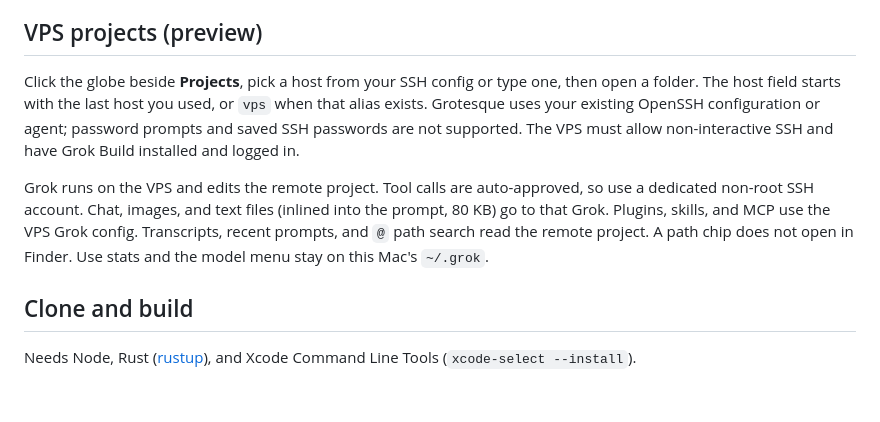
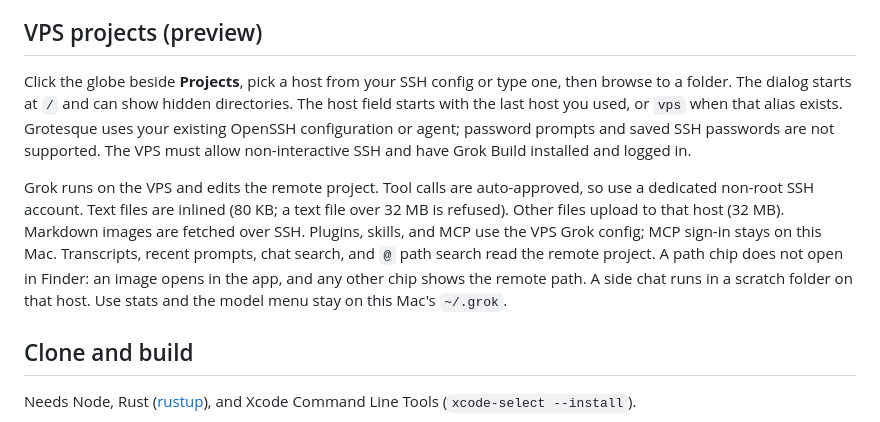
Before and after one commit to justsaiiint/grotesque, a Markdown page: README.md, the part around the change. Drawn GitHub-style; blank space fills up the shorter version.

Commit message:
Document the VPS folder browser and remote files.
The preview section still described the first SSH cut. The globe browses
any folder, non-text files upload to the host, and path chips stay in the app.

```diff
--- a/README.md
+++ b/README.md
@@ -23,9 +23,9 @@ Download from [Releases](https://github.com/justsaiiint/grotesque/releases) and
 
 ## VPS projects (preview)
 
-Click the globe beside **Projects**, pick a host from your SSH config or type one, then open a folder. The host field starts with the last host you used, or `vps` when that alias exists. Grotesque uses your existing OpenSSH configuration or agent; password prompts and saved SSH passwords are not supported. The VPS must allow non-interactive SSH and have Grok Build installed and logged in.
+Click the globe beside **Projects**, pick a host from your SSH config or type one, then browse to a folder. The dialog starts at `/` and can show hidden directories. The host field starts with the last host you used, or `vps` when that alias exists. Grotesque uses your existing OpenSSH configuration or agent; password prompts and saved SSH passwords are not supported. The VPS must allow non-interactive SSH and have Grok Build installed and logged in.
 
-Grok runs on the VPS and edits the remote project. Tool calls are auto-approved, so use a dedicated non-root SSH account. Chat, images, and text files (inlined into the prompt, 80 KB) go to that Grok. Plugins, skills, and MCP use the VPS Grok config. Transcripts, recent prompts, and `@` path search read the remote project. A path chip does not open in Finder. Use stats and the model menu stay on this Mac's `~/.grok`.
+Grok runs on the VPS and edits the remote project. Tool calls are auto-approved, so use a dedicated non-root SSH account. Text files are inlined (80 KB; a text file over 32 MB is refused). Other files upload to that host (32 MB). Markdown images are fetched over SSH. Plugins, skills, and MCP use the VPS Grok config; MCP sign-in stays on this Mac. Transcripts, recent prompts, chat search, and `@` path search read the remote project. A path chip does not open in Finder: an image opens in the app, and any other chip shows the remote path. A side chat runs in a scratch folder on that host. Use stats and the model menu stay on this Mac's `~/.grok`.
 
 ## Clone and build
 
```
